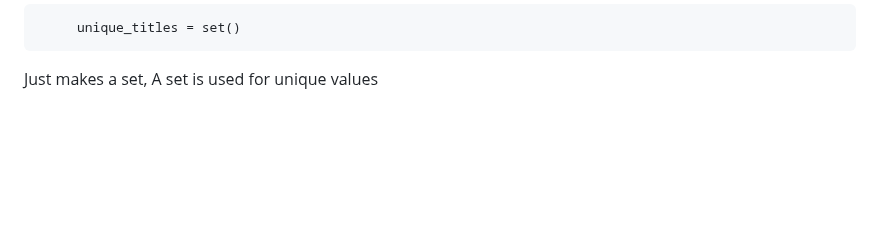
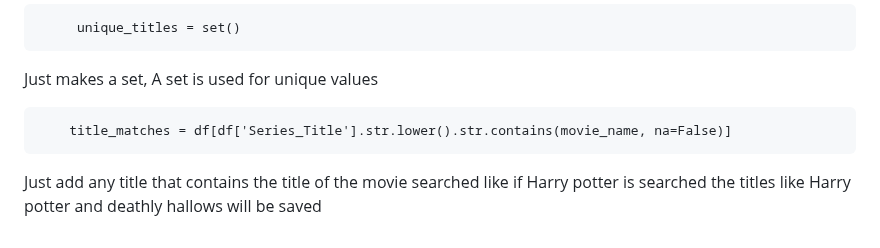
Before and after one commit to Ali-Nasir2/hacki, a Markdown page: README.md, the part around the change. Rendered like a GitHub page; blank space fills up the shorter version.

Commit message:
added readme til line 86

```diff
--- a/README.md
+++ b/README.md
@@ -123,3 +123,6 @@ This stores the movie name entered to be searched in a key type of structor that
          unique_titles = set()
 
 Just makes a set, A set is used for unique values
+
+        title_matches = df[df['Series_Title'].str.lower().str.contains(movie_name, na=False)]
+Just add any title that contains the title of the movie searched like if Harry potter is searched the titles like Harry potter and deathly hallows will be saved
```
